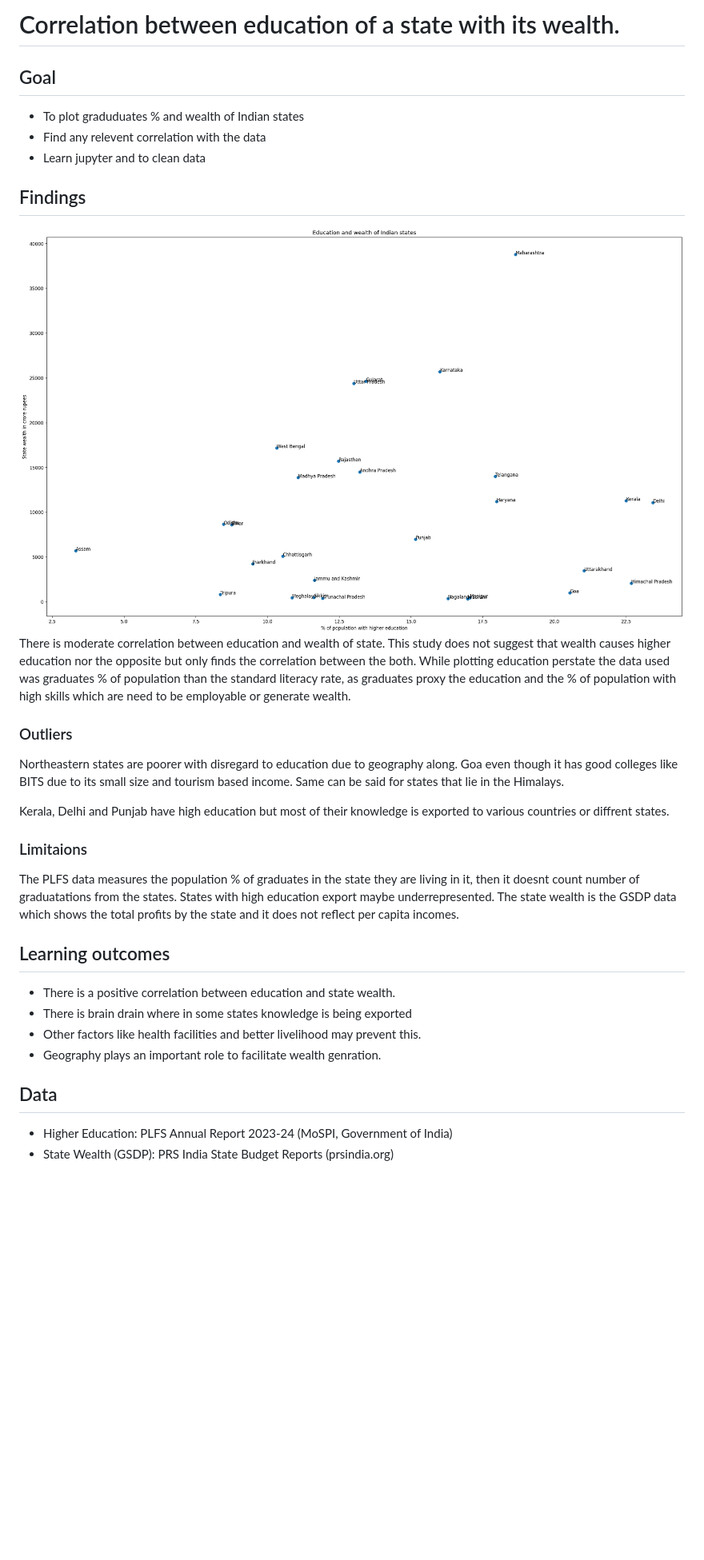
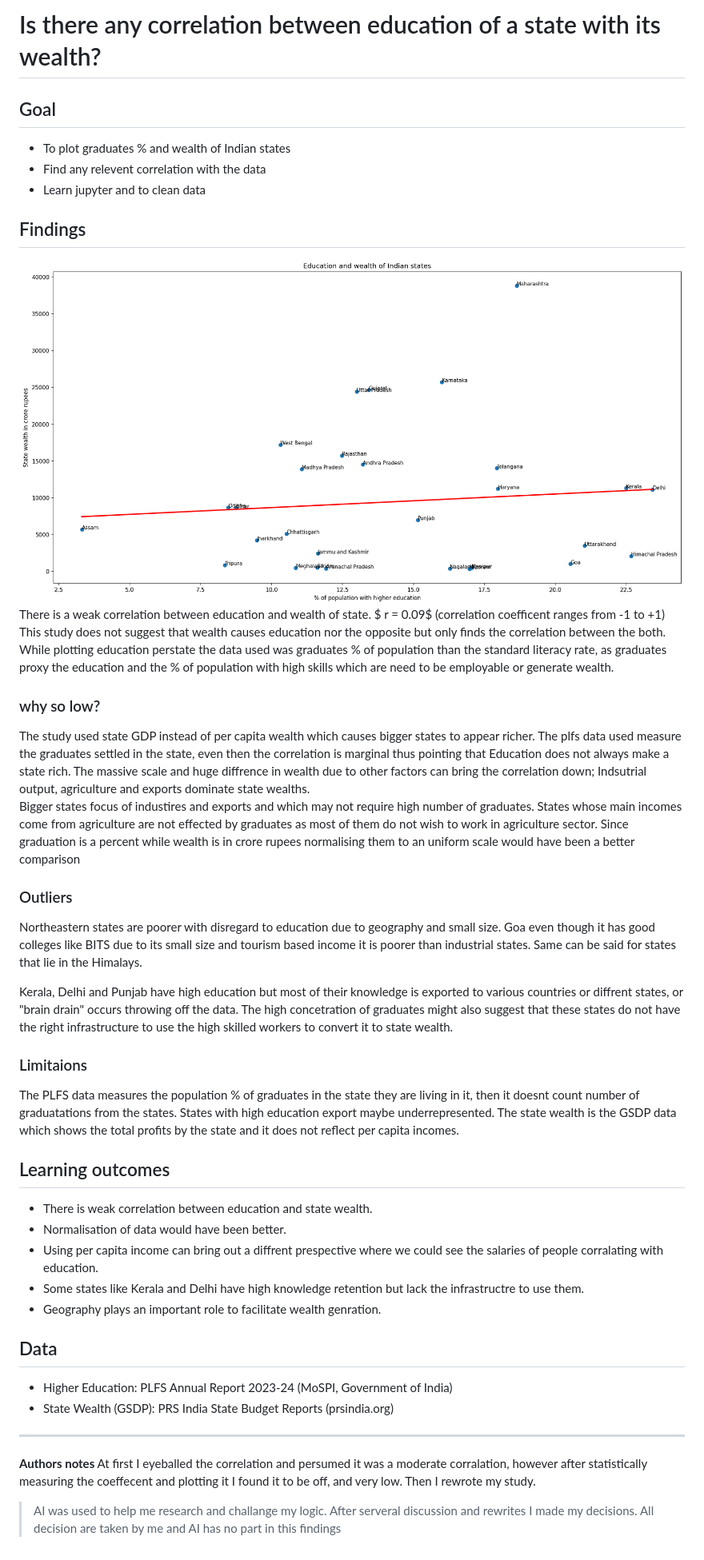
Before and after one commit to OddTejas/OddHouse, a Markdown page: Data-analysis/Wealth-and-education/README.md, the part around the change. Shown: that part at 80% size. Rendered like a GitHub page; pictures changed too: images/V2-images/DataProjects/Wealth_education.png (added), images/V2-images/DataProjects/scatter.png (deleted); blank space fills up the shorter version.

Commit message:
Fixed major flaws in report and addded mathatmtical proof plotted correlation coefficent deleted:    images/V2-images/DataProjects/scatter.png

```diff
--- a/Data-analysis/Wealth-and-education/README.md
+++ b/Data-analysis/Wealth-and-education/README.md
@@ -1,27 +1,34 @@
-# Correlation between education of a state with its wealth.
+# Is there any correlation between education of a state with its wealth?
 
 ## Goal
-- To plot graduduates %  and wealth of Indian states
+- To plot graduates %  and wealth of Indian states
 - Find any relevent correlation with the data
 - Learn jupyter and to clean data
 ## Findings
-![scatterplot](/images/V2-images/DataProjects/scatter.png)
- There is moderate correlation between education and wealth of state. This study does not suggest that wealth causes higher education nor the opposite but only finds the correlation between the both. While plotting education perstate the data used was graduates % of population than the standard literacy rate, as graduates proxy the education and the % of population with high skills which are need to be employable or generate wealth.
+![scatterplot](/images/V2-images/DataProjects/Wealth_education.png)
+ There is a weak correlation between education and wealth of state. $ r = 0.09$ (correlation coefficent ranges from -1 to +1) This study does not suggest that wealth causes education nor the opposite but only finds the correlation between the both. While plotting education perstate the data used was graduates % of population than the standard literacy rate, as graduates proxy the education and the % of population with high skills which are need to be employable or generate wealth.
+### why so low?
+The study used state GDP instead of per capita wealth which causes bigger states to appear richer.  The plfs data used measure the graduates settled in the state, even then the correlation is marginal thus pointing that Education does not always make a state rich. The massive scale and huge diffrence in wealth due to other factors can bring the correlation down; Indsutrial output, agriculture and exports dominate state wealths.
+Bigger states focus of industires and exports and which may not require high number of graduates. States whose main incomes come from agriculture are not effected by graduates as most of them do not wish to work in agriculture sector. Since graduation is a percent while wealth is in crore rupees normalising them to an uniform scale would have been a better comparison
+ ### Outliers
+ Northeastern states are poorer with disregard to education due to geography and small size. Goa even though it has good colleges like BITS due to its small size and tourism based income it is poorer than industrial states. Same can be said for states that lie in the Himalays.
 
- ### Outliers
- Northeastern states are poorer with disregard to education due to geography along. Goa even though it has good colleges like BITS due to its small size and tourism based income. Same can be said for states that lie in the Himalays.
-
- Kerala, Delhi and Punjab have high education but most of their knowledge is exported to various countries or diffrent states.
+ Kerala, Delhi and Punjab have high education but most of their knowledge is exported to various countries or diffrent states, or "brain drain" occurs throwing off the data. The high concetration of graduates might also suggest that these states do not have the right infrastructure to use the high skilled workers to convert it to state wealth.
 
 ### Limitaions
 The PLFS data measures the population % of graduates in the state they are living in it, then it doesnt count number of graduatations from the states. States with high education export maybe underrepresented. The state wealth is the GSDP data which shows the total profits by the state and it does not reflect per capita incomes.
 
 ## Learning outcomes
-- There is a positive correlation between education and state wealth.
-- There is brain drain where in some states knowledge is being exported
-- Other factors like health facilities and better livelihood may prevent this.
+- There is weak correlation between education and state wealth.
+- Normalisation of data would have been better.
+- Using per capita income can bring out a diffrent prespective where we could see the salaries of people corralating with education.
+- Some states like Kerala and Delhi have high knowledge retention but lack the infrastructre to use them.
 - Geography plays an important role to facilitate wealth genration.
 
 ## Data
 - Higher Education: PLFS Annual Report 2023-24 (MoSPI, Government of India)
 - State Wealth (GSDP): PRS India State Budget Reports (prsindia.org)
+---
+ __Authors notes__
+ At first I eyeballed the correlation and persumed it was a moderate corralation, however after statistically measuring the coeffecent and plotting it I found it to be off, and very low. Then I rewrote my study.
+ > AI was used to help me research and challange my logic. After serveral discussion and rewrites I made my decisions. All decision are taken by me and AI has no part in this findings
```
